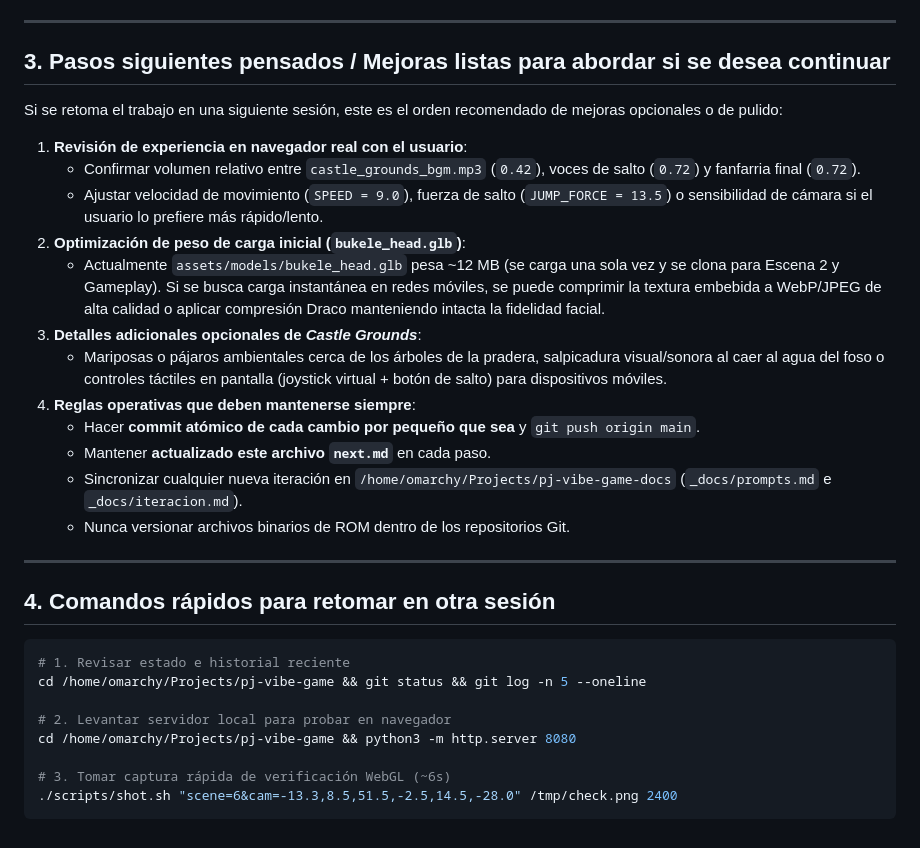
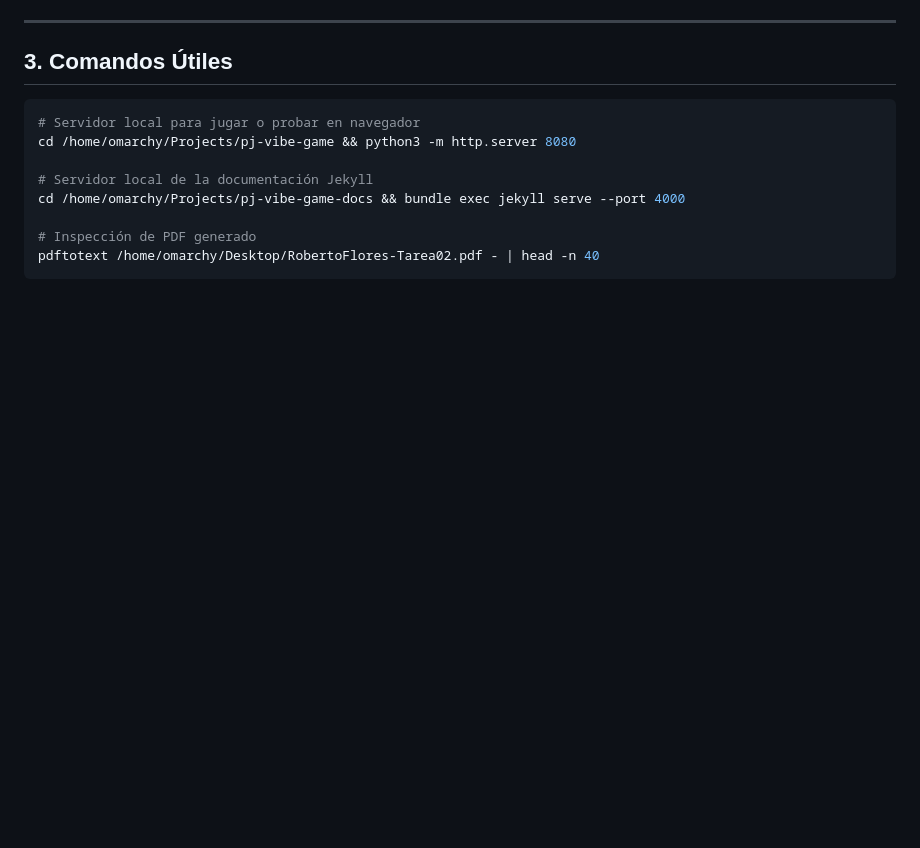
Before and after one commit to robert-flo/pj-vibe-game, a Markdown page: next.md, the part around one of its changes. Rendered like a GitHub page; blank space fills up the shorter version.

````diff
--- a/next.md
+++ b/next.md
@@ -52,34 +48,15 @@
 
 ---
 
-## 3. Pasos siguientes pensados / Mejoras listas para abordar si se desea continuar
-
-Si se retoma el trabajo en una siguiente sesión, este es el orden recomendado de mejoras opcionales o de pulido:
-
-1. **Revisión de experiencia en navegador real con el usuario**:
-   - Confirmar volumen relativo entre `castle_grounds_bgm.mp3` (`0.42`), voces de salto (`0.72`) y fanfarria final (`0.72`).
-   - Ajustar velocidad de movimiento (`SPEED = 9.0`), fuerza de salto (`JUMP_FORCE = 13.5`) o sensibilidad de cámara si el usuario lo prefiere más rápido/lento.
-2. **Optimización de peso de carga inicial (`bukele_head.glb`)**:
-   - Actualmente `assets/models/bukele_head.glb` pesa ~12 MB (se carga una sola vez y se clona para Escena 2 y Gameplay). Si se busca carga instantánea en redes móviles, se puede comprimir la textura embebida a WebP/JPEG de alta calidad o aplicar compresión Draco manteniendo intacta la fidelidad facial.
-3. **Detalles adicionales opcionales de *Castle Grounds***:
-   - Mariposas o pájaros ambientales cerca de los árboles de la pradera, salpicadura visual/sonora al caer al agua del foso o controles táctiles en pantalla (joystick virtual + botón de salto) para dispositivos móviles.
-4. **Reglas operativas que deben mantenerse siempre**:
-   - Hacer **commit atómico de cada cambio por pequeño que sea** y `git push origin main`.
-   - Mantener **actualizado este archivo `next.md`** en cada paso.
-   - Sincronizar cualquier nueva iteración en `/home/omarchy/Projects/pj-vibe-game-docs` (`_docs/prompts.md` e `_docs/iteracion.md`).
-   - Nunca versionar archivos binarios de ROM dentro de los repositorios Git.
-
----
-
-## 4. Comandos rápidos para retomar en otra sesión
+## 3. Comandos Útiles
 
 ```bash
-# 1. Revisar estado e historial reciente
-cd /home/omarchy/Projects/pj-vibe-game && git status && git log -n 5 --oneline
-
-# 2. Levantar servidor local para probar en navegador
+# Servidor local para jugar o probar en navegador
 cd /home/omarchy/Projects/pj-vibe-game && python3 -m http.server 8080
 
-# 3. Tomar captura rápida de verificación WebGL (~6s)
-./scripts/shot.sh "scene=6&cam=-13.3,8.5,51.5,-2.5,14.5,-28.0" /tmp/check.png 2400
+# Servidor local de la documentación Jekyll
+cd /home/omarchy/Projects/pj-vibe-game-docs && bundle exec jekyll serve --port 4000
+
+# Inspección de PDF generado
+pdftotext /home/omarchy/Desktop/RobertoFlores-Tarea02.pdf - | head -n 40
 ```
````
Also changed, not shown: other parts of next.md (+32 -36 lines).
